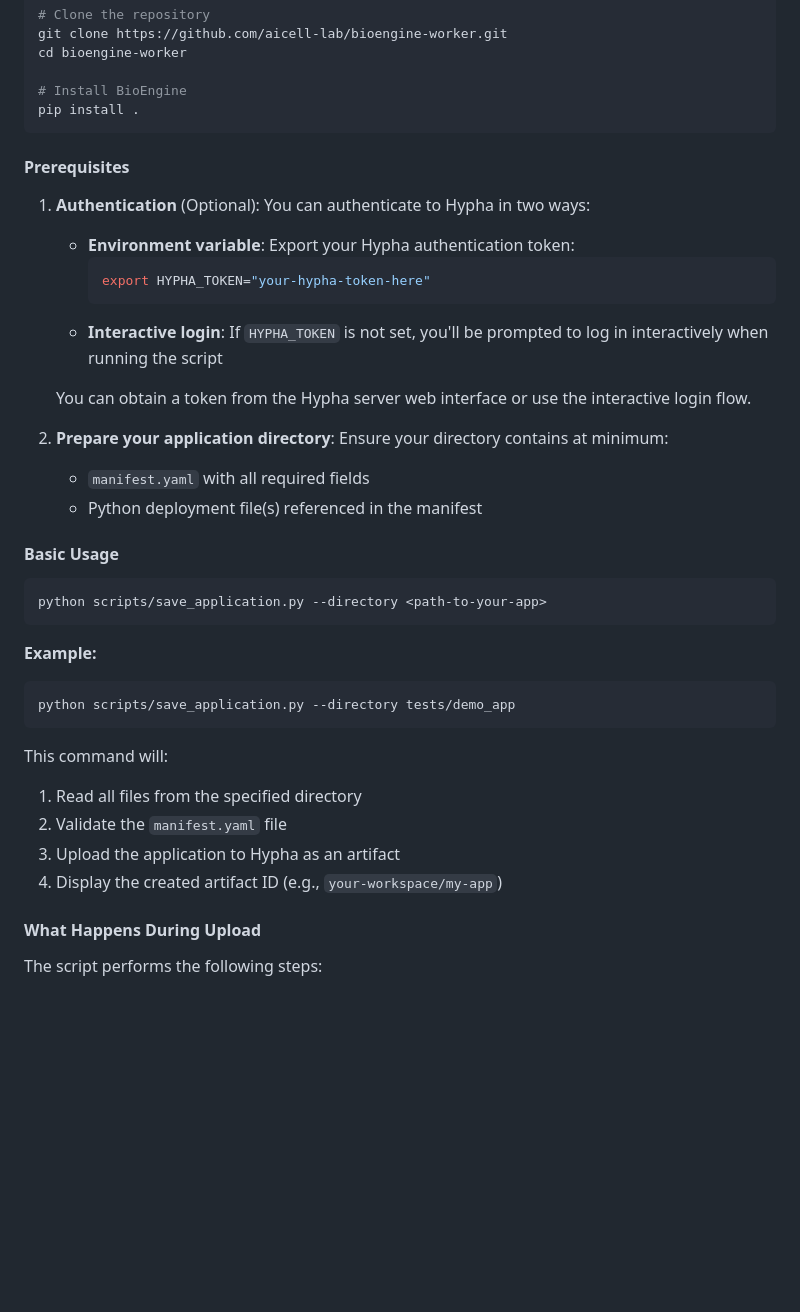
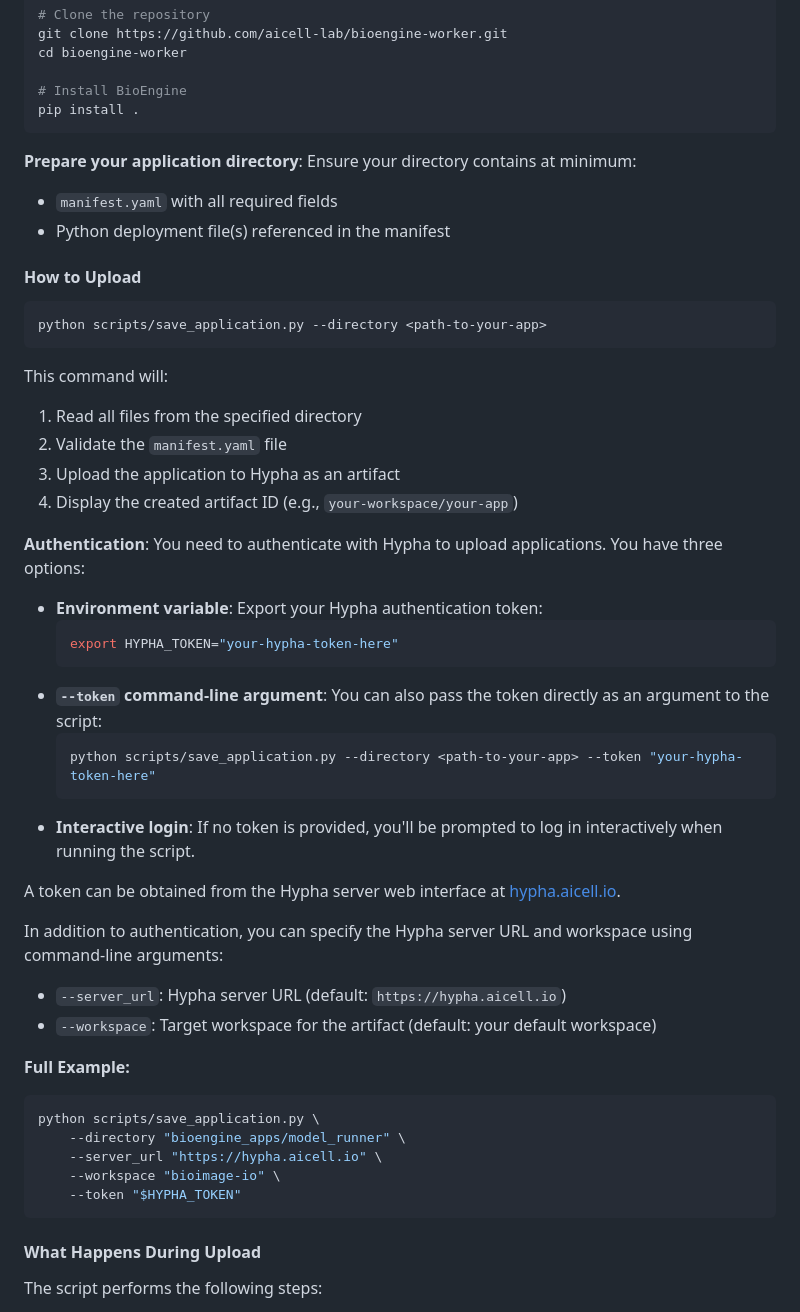
Before and after one commit to aicell-lab/bioengine-worker, a Markdown page: bioengine_apps/README.md, the part around the change. GitHub-like rendering; blank space fills up the shorter version.

Commit message:
update bioengine apps docs

````diff
--- a/bioengine_apps/README.md
+++ b/bioengine_apps/README.md
@@ -440,37 +440,49 @@ cd bioengine-worker
 pip install .
 ```
 
-#### Prerequisites
+**Prepare your application directory**: Ensure your directory contains at minimum:
+- `manifest.yaml` with all required fields
+- Python deployment file(s) referenced in the manifest
 
-1. **Authentication** (Optional): You can authenticate to Hypha in two ways:
-   - **Environment variable**: Export your Hypha authentication token:
-     ```bash
-     export HYPHA_TOKEN="your-hypha-token-here"
-     ```
-   - **Interactive login**: If `HYPHA_TOKEN` is not set, you'll be prompted to log in interactively when running the script
-
-   You can obtain a token from the Hypha server web interface or use the interactive login flow.
-
-2. **Prepare your application directory**: Ensure your directory contains at minimum:
-   - `manifest.yaml` with all required fields
-   - Python deployment file(s) referenced in the manifest
-
-#### Basic Usage
+#### How to Upload
 
 ```bash
 python scripts/save_application.py --directory <path-to-your-app>
-```
-
-**Example:**
-```bash
-python scripts/save_application.py --directory tests/demo_app
 ```
 
 This command will:
 1. Read all files from the specified directory
 2. Validate the `manifest.yaml` file
 3. Upload the application to Hypha as an artifact
-4. Display the created artifact ID (e.g., `your-workspace/my-app`)
+4. Display the created artifact ID (e.g., `your-workspace/your-app`)
+
+
+**Authentication**: You need to authenticate with Hypha to upload applications. You have three options:
+- **Environment variable**: Export your Hypha authentication token:
+    ```bash
+    export HYPHA_TOKEN="your-hypha-token-here"
+    ```
+- **`--token` command-line argument**: You can also pass the token directly as an argument to the script:
+    ```bash
+    python scripts/save_application.py --directory <path-to-your-app> --token "your-hypha-token-here"
+    ```
+- **Interactive login**: If no token is provided, you'll be prompted to log in interactively when running the script.
+
+A token can be obtained from the Hypha server web interface at [hypha.aicell.io](https://hypha.aicell.io/).
+
+In addition to authentication, you can specify the Hypha server URL and workspace using command-line arguments:
+- `--server_url`: Hypha server URL (default: `https://hypha.aicell.io`)
+- `--workspace`: Target workspace for the artifact (default: your default workspace)
+
+
+**Full Example:**
+```bash
+python scripts/save_application.py \
+    --directory "bioengine_apps/model_runner" \
+    --server_url "https://hypha.aicell.io" \
+    --workspace "bioimage-io" \
+    --token "$HYPHA_TOKEN"
+```
 
 #### What Happens During Upload
 
````
